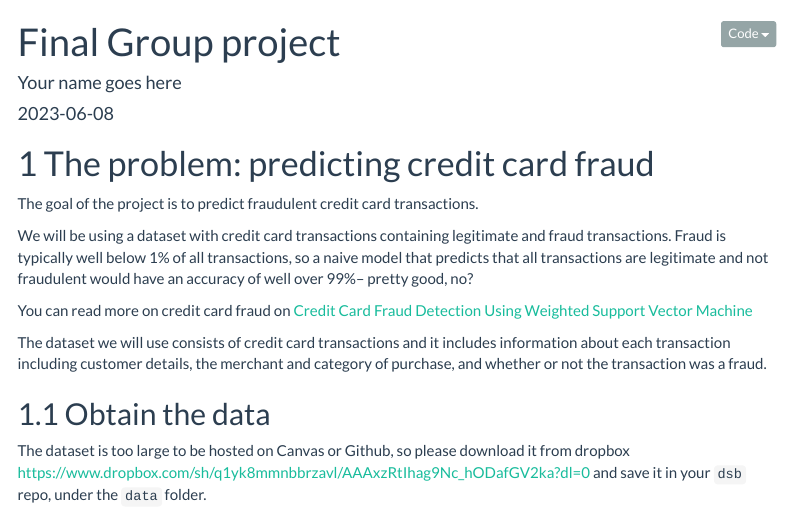
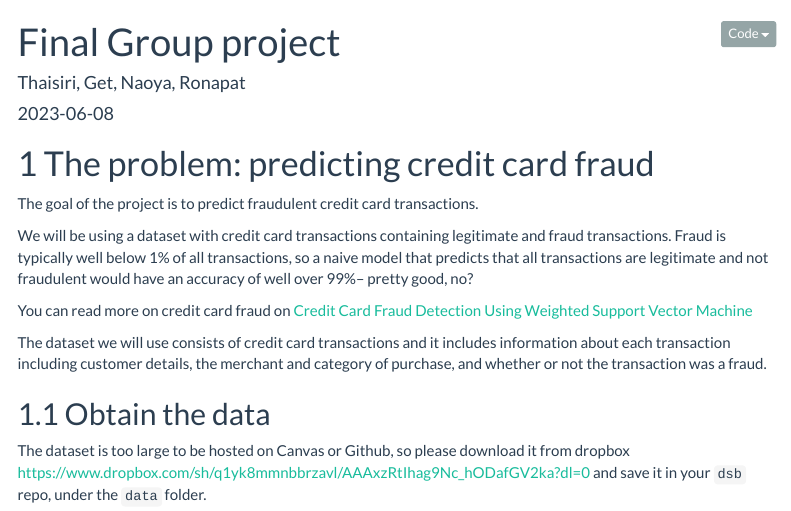
Before and after one commit to NaoKino/Groupwork_DSBTeam6, an R Markdown document (final_group_project.Rmd): the page in a window 1100 px wide, from its top. Rendered offline with R 4.5, knitr and Pandoc, with nearby package versions; some code elsewhere in the file could not run offline; menus at the side of the page are left out; long lines of code are wrapped; common packages that the code uses without loading them are loaded.

Commit message:
initial commit

```diff
--- a/final_group_project.Rmd
+++ b/final_group_project.Rmd
@@ -1,6 +1,6 @@
 ---
 title: "Final Group project"
-author: "Your name goes here"
+author: "Thaisiri, Get, Naoya, Ronapat"
 date: "`r Sys.Date()`"
 output:
   html_document:
```
Also changed, not shown: 2 other files.
